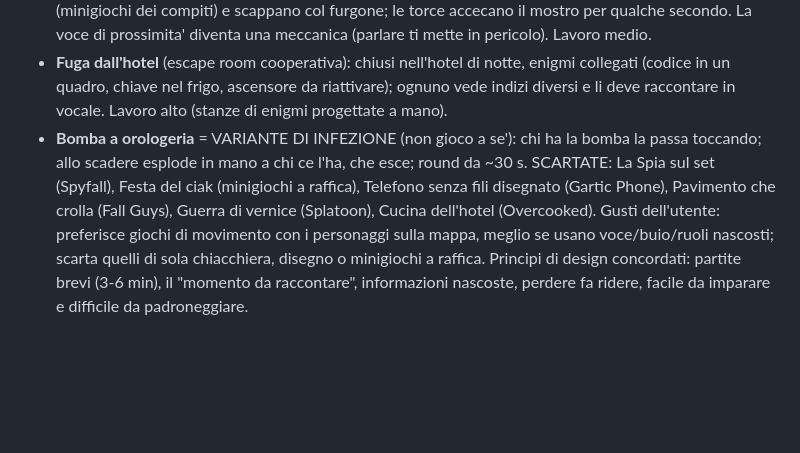
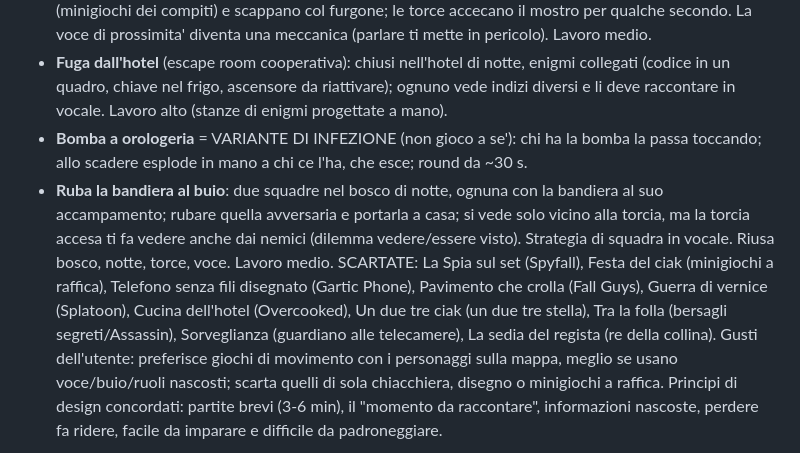
Before and after one commit to tomelleridavide3d-prog/punti-e-linee, a Markdown page: CLAUDE.md, the part around the change. Rendered like a GitHub page; blank space fills up the shorter version.

Commit message:
CLAUDE.md: promossa Ruba la bandiera al buio
Co-Authored-By: Claude Opus 5.5 <noreply@anthropic.com>

```diff
--- a/CLAUDE.md
+++ b/CLAUDE.md
@@ -120,6 +120,7 @@ PROMOSSE:
 - **Il Mostro della notte** (asimmetrico, horror leggero): di notte nel bosco uno e' il mostro (piu' veloce, vede al buio, si orienta col SUONO: sente chi parla in vocale e chi corre); gli altri riparano 4 generatori (minigiochi dei compiti) e scappano col furgone; le torce accecano il mostro per qualche secondo. La voce di prossimita' diventa una meccanica (parlare ti mette in pericolo). Lavoro medio.
 - **Fuga dall'hotel** (escape room cooperativa): chiusi nell'hotel di notte, enigmi collegati (codice in un quadro, chiave nel frigo, ascensore da riattivare); ognuno vede indizi diversi e li deve raccontare in vocale. Lavoro alto (stanze di enigmi progettate a mano).
 - **Bomba a orologeria** = VARIANTE DI INFEZIONE (non gioco a se'): chi ha la bomba la passa toccando; allo scadere esplode in mano a chi ce l'ha, che esce; round da ~30 s.
-SCARTATE: La Spia sul set (Spyfall), Festa del ciak (minigiochi a raffica), Telefono senza fili disegnato (Gartic Phone), Pavimento che crolla (Fall Guys), Guerra di vernice (Splatoon), Cucina dell'hotel (Overcooked).
+- **Ruba la bandiera al buio**: due squadre nel bosco di notte, ognuna con la bandiera al suo accampamento; rubare quella avversaria e portarla a casa; si vede solo vicino alla torcia, ma la torcia accesa ti fa vedere anche dai nemici (dilemma vedere/essere visto). Strategia di squadra in vocale. Riusa bosco, notte, torce, voce. Lavoro medio.
+SCARTATE: La Spia sul set (Spyfall), Festa del ciak (minigiochi a raffica), Telefono senza fili disegnato (Gartic Phone), Pavimento che crolla (Fall Guys), Guerra di vernice (Splatoon), Cucina dell'hotel (Overcooked), Un due tre ciak (un due tre stella), Tra la folla (bersagli segreti/Assassin), Sorveglianza (guardiano alle telecamere), La sedia del regista (re della collina).
 Gusti dell'utente: preferisce giochi di movimento con i personaggi sulla mappa, meglio se usano voce/buio/ruoli nascosti; scarta quelli di sola chiacchiera, disegno o minigiochi a raffica.
 Principi di design concordati: partite brevi (3-6 min), il "momento da raccontare", informazioni nascoste, perdere fa ridere, facile da imparare e difficile da padroneggiare.
```
